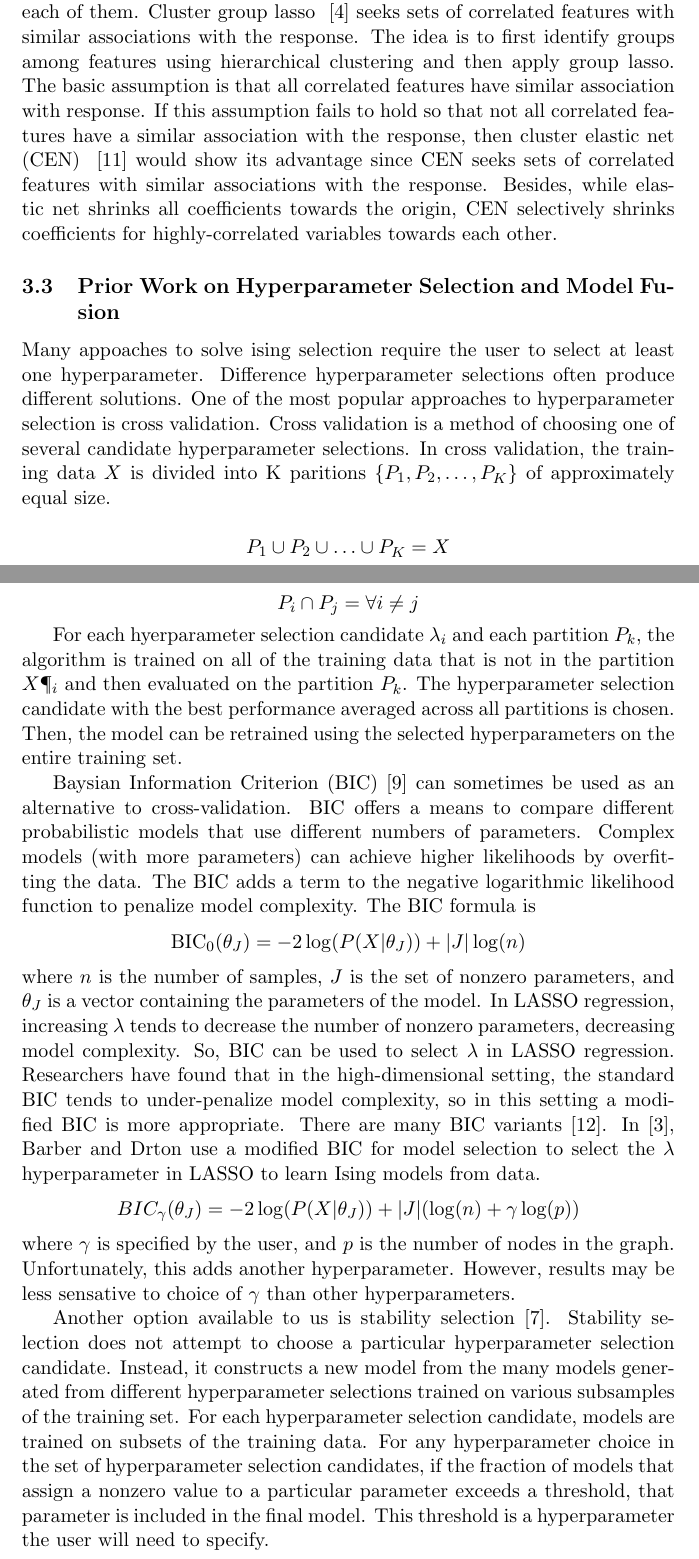
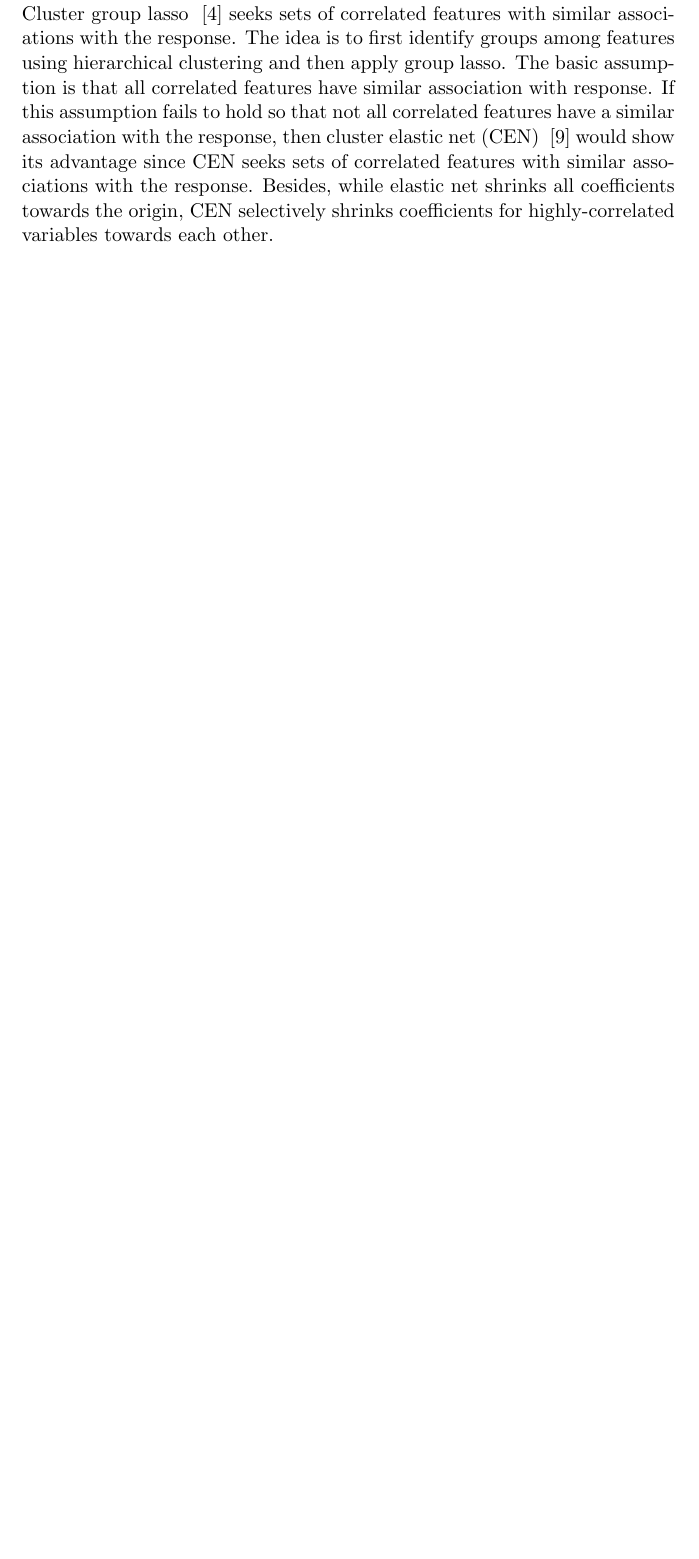
Before and after one commit to lrr0001/PMG-8003-project, a LaTeX document (midterm.tex): two parts of pages 4 and 5 of 8 before the commit and part of page 4 of 6 after it, the two joined at a grey line, cut so that both start at the same text, the shorter picture padded with empty space. Compiled offline with pdfLaTeX.

Commit message:
cleaned notation

```diff
--- a/midterm.tex
+++ b/midterm.tex
@@ -60,29 +60,12 @@ For a group of variables whose pairwise correlations are very high, lasso tends
 
 \end{enumerate}
 
-In order to address the third problem of lasso, elastic net ~\cite{Zou2005Reg} was proposed in 2005 by adding the squared L2 norm, a strongly convex penalty term to the L1 norm in lasso. Elastic net performs similarly to lasso in scenario 1) and 2), but by encouraging grouping effect, has higher accuracy than lasso in scenario 3). To be more specific, in scenario 3), some features are highly correlated with each other and are associated with response; thus elastic net aims to perform less shrinkage on those subsets of features. In addition, similar to lasso, elastic net does both continuous shrinkage and automatic variable selection. Note that ridge regression has only continuous shrinkage but no automatic variable selection.
-\\ \\
-Group lasso ~\cite{Francis2008Con} is another approach to implement the grouping effect to lasso. Group lasso divides predictors into group and penalizes the sum of L2-norm. The basic assumption of group lasso is known a priori that there are distinct groups or clusters among variables; it uses L2 penalty on coefficients within each of K known and non-overlapping groups. However, as many researchers pointed out, knowing the group in advance is not always possible.
-\\ \\
-On top of group lasso and elastic net, clustering algorithm is also involved to each of them. Cluster group lasso ~\cite{Peter2013Cor} seeks sets of correlated features with similar associations with the response. The idea is to first identify groups among features using hierarchical clustering and then apply group lasso. The basic assumption is that all correlated features have similar association with response. If this assumption fails to hold so that not all correlated features have a similar association with the response, then cluster elastic net (CEN) ~\cite{Dan2014The} would show its advantage since CEN seeks sets of correlated features with similar associations with the response. Besides, while elastic net shrinks all coefficients towards the origin, CEN selectively shrinks coefficients for highly-correlated variables towards each other.
+In order to address the third problem of lasso, elastic net ~\cite{Zou2005Reg} was proposed in 2005 by adding the squared $\ell_2$ norm, a strongly convex penalty term to the $\ell_1$ norm in lasso. Elastic net performs similarly to lasso in scenario 1) and 2), but by encouraging grouping effect, has higher accuracy than lasso in scenario 3). To be more specific, in scenario 3), some features are highly correlated with each other and are associated with response; thus elastic net aims to perform less shrinkage on those subsets of features. In addition, similar to lasso, elastic net does both continuous shrinkage and automatic variable selection. Ridge regression has only continuous shrinkage but no automatic variable selection.\\
 
-\subsection{Prior Work on Hyperparameter Selection and Model Fusion}
-Many appoaches to solve ising selection require the user to select at least one hyperparameter.  Difference hyperparameter selections often produce different solutions.  One of the most popular approaches to hyperparameter selection is cross validation. Cross validation is a method of choosing one of several candidate hyperparameter selections.  In cross validation, the training data $X$ is divided into K paritions $\{P_1,P_2,\hdots,P_K\}$ of approximately equal size.
+Group lasso ~\cite{Francis2008Con} is another approach to implement the grouping effect to lasso. Group lasso divides predictors into group and penalizes the sum of $\ell_2$ norm. The basic assumption of group lasso is that there are distinct groups or clusters among variables and these groups are known a priori; it uses $\ell_2$ penalty on coefficients within each of K known and non-overlapping groups. However knowing the groups in advance is not always possible.\\
 
-$$P_1 \cup P_2 \cup \hdots \cup P_K = X$$
+On top of group lasso and elastic net, clustering algorithms can be used. Cluster group lasso ~\cite{Peter2013Cor} seeks sets of correlated features with similar associations with the response. The idea is to first identify groups among features using hierarchical clustering and then apply group lasso. The basic assumption is that all correlated features have similar association with response. If this assumption fails to hold so that not all correlated features have a similar association with the response, then cluster elastic net (CEN) ~\cite{Dan2014The} would show its advantage since CEN seeks sets of correlated features with similar associations with the response. Besides, while elastic net shrinks all coefficients towards the origin, CEN selectively shrinks coefficients for highly-correlated variables towards each other.
 
-$$P_i \cap P_j = \empty \forall i \neq j$$
-
-For each hyerparameter selection candidate $\lambda_i$ and each partition $P_k$, the algorithm is trained on all of the training data that is not in the partition $X\P_i$ and then evaluated on the partition $P_k$. The hyperparameter selection candidate with the best performance averaged across all partitions is chosen. Then, the model can be retrained using the selected hyperparameters on the entire training set.
-
-Baysian Information Criterion (BIC) \cite{Schwarz1978estimating} can sometimes be used as an alternative to cross-validation. BIC offers a means to compare different probabilistic models that use different numbers of parameters. Complex models (with more parameters) can achieve higher likelihoods by overfitting the data. The BIC adds a term to the negative logarithmic likelihood function to penalize model complexity. The BIC formula is
-$$\operatorname{BIC}_0(\theta_J)  = -2\log(P(X|\theta_J)) + |J|\log(n)$$
-where $n$ is the number of samples, $J$ is the set of nonzero parameters, and $\theta_J$ is a vector containing the parameters of the model.
-In LASSO regression, increasing $\lambda$ tends to decrease the number of nonzero parameters, decreasing model complexity. So, BIC can be used to select $\lambda$ in LASSO regression. Researchers have found that in the high-dimensional setting, the standard BIC tends to under-penalize model complexity, so in this setting a modified BIC is more appropriate. There are many BIC variants \cite{zak2011modified}. In \cite{barber2015high}, Barber and Drton use a modified BIC for model selection to select the $\lambda$ hyperparameter in LASSO to learn Ising models from data.
-$$BIC_{\gamma}(\theta_J) = -2\log(P(X|\theta_J)) + |J|(\log(n) + \gamma\log(p))$$
-where $\gamma$ is specified by the user, and $p$ is the number of nodes in the graph. Unfortunately, this adds another hyperparameter.  However, results may be less sensative to choice of $\gamma$ than other hyperparameters.
-
-Another option available to us is stability selection \cite{meinshausen2010stability}. Stability selection does not attempt to choose a particular hyperparameter selection candidate.  Instead, it constructs a new model from the many models generated from different hyperparameter selections trained on various subsamples of the training set. For each hyperparameter selection candidate, models are trained on subsets of the training data. For any hyperparameter choice in the set of hyperparameter selection candidates, if the fraction of models that assign a nonzero value to a particular parameter exceeds a threshold, that parameter is included in the final model. This threshold is a hyperparameter the user will need to specify.
 \section{Approach}
 Our approach is to adopt the maximum likelihood approach as in~\cite{ravikumar2010high} but with the trace norm as our regularization parameter. The signed neighborhood of one node will be estimated by evaluating the conditional distribution of the node conditioned on all the other nodes and then maximizing this with a trace norm penalty. Computing the subgradient of the trace norm is reported to be inefficient and the rate of convergence very slow, so a variational formulation for the trace norm~\cite{grave2011trace} will be used. The ensuing cost function can be optimized using a Conjugated Gradients method. \\ \\
 
```
Also changed, not shown: midterm.tex (14 more changed lines).
